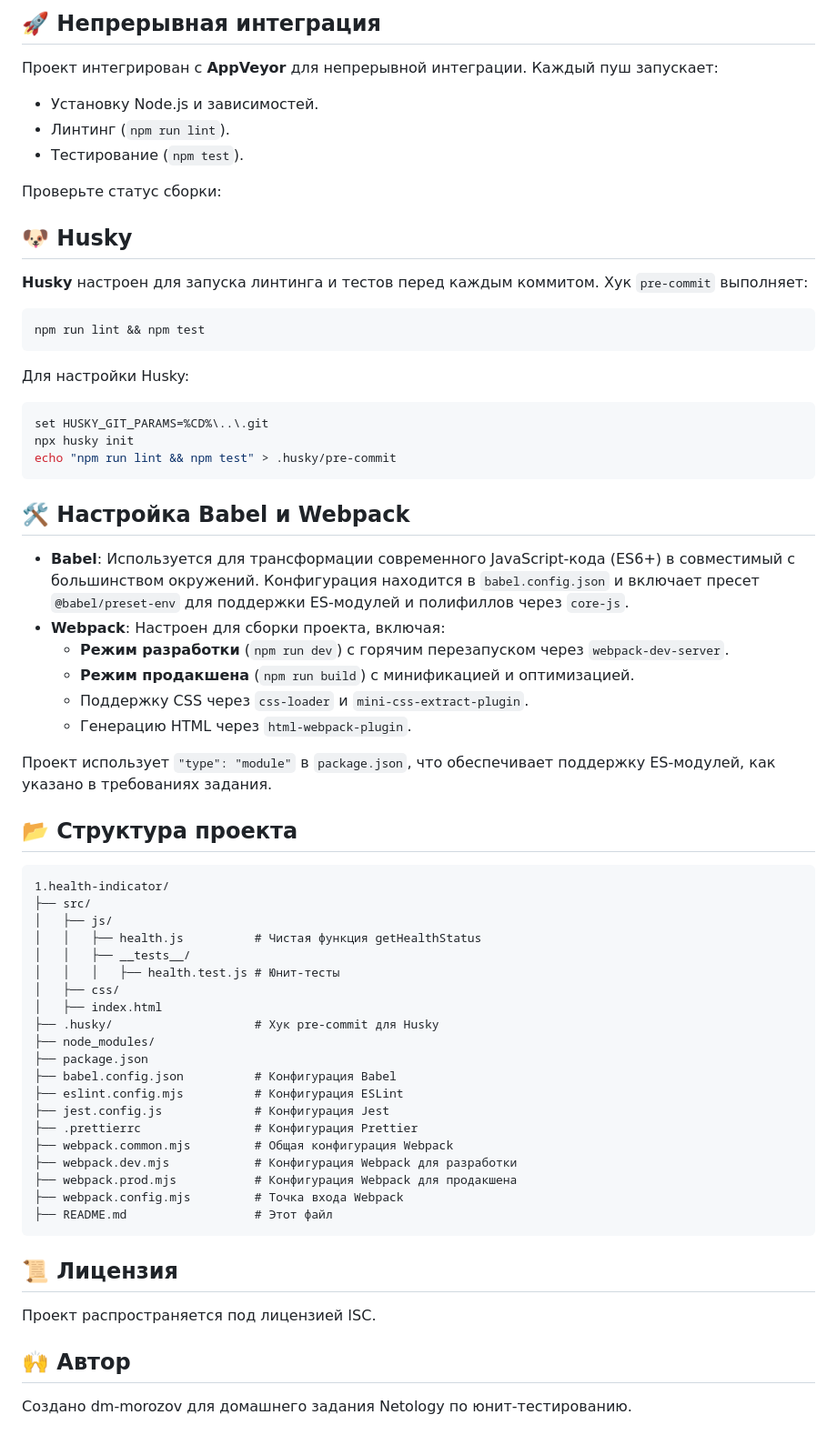
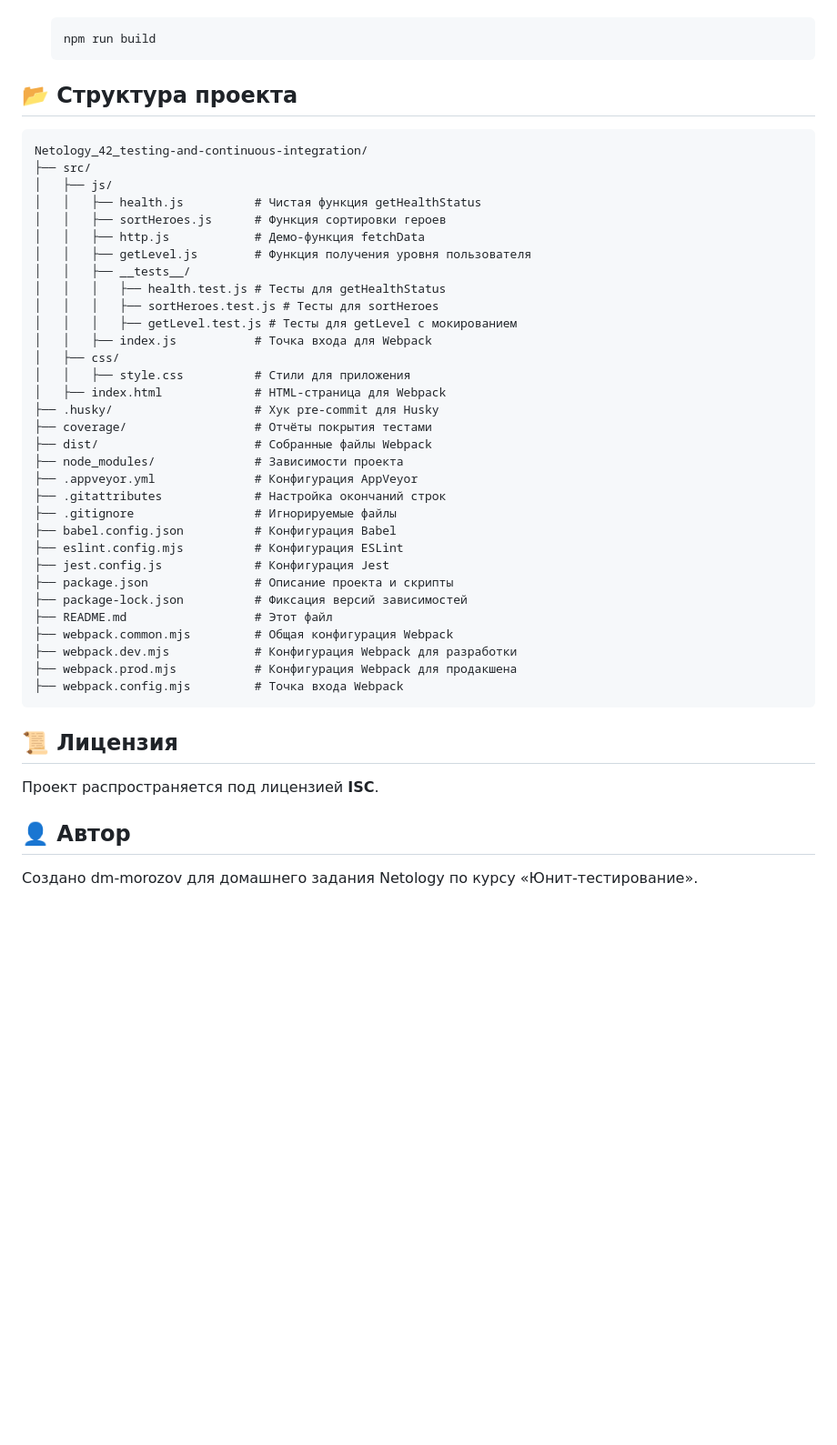
Before and after one commit to dm-morozov/Netology_42_testing-and-continuous-integration, a Markdown page: README.md, the part around the change printed below. Shown: that part at 91% size. GitHub-like rendering; blank space fills up the shorter version.

````diff
--- a/README.md
+++ b/README.md
@@ -127,69 +243,48 @@ npm run lint:fix
-## 🚀 Непрерывная интеграция
-
-Проект интегрирован с **AppVeyor** для непрерывной интеграции. Каждый пуш запускает:
-
-- Установку Node.js и зависимостей.
-- Линтинг (`npm run lint`).
-- Тестирование (`npm test`).
-
-Проверьте статус сборки:
-
-## 🐶 Husky
-
-**Husky** настроен для запуска линтинга и тестов перед каждым коммитом. Хук `pre-commit` выполняет:
-
-```bash
-npm run lint && npm test
-```
-
-Для настройки Husky:
-
-```bash
-set HUSKY_GIT_PARAMS=%CD%\..\.git
-npx husky init
-echo "npm run lint && npm test" > .husky/pre-commit
-```
-
-## 🛠️ Настройка Babel и Webpack
-
-- **Babel**: Используется для трансформации современного JavaScript-кода (ES6+) в совместимый с большинством окружений. Конфигурация находится в `babel.config.json` и включает пресет `@babel/preset-env` для поддержки ES-модулей и полифиллов через `core-js`.
-- **Webpack**: Настроен для сборки проекта, включая:
-  - **Режим разработки** (`npm run dev`) с горячим перезапуском через `webpack-dev-server`.
-  - **Режим продакшена** (`npm run build`) с минификацией и оптимизацией.
-  - Поддержку CSS через `css-loader` и `mini-css-extract-plugin`.
-  - Генерацию HTML через `html-webpack-plugin`.
-
-Проект использует `"type": "module"` в `package.json`, что обеспечивает поддержку ES-модулей, как указано в требованиях задания.
+   ```bash
+   npm run build
+   ```
 
 ## 📂 Структура проекта
 
 ```
-1.health-indicator/
+Netology_42_testing-and-continuous-integration/
 ├── src/
 │   ├── js/
 │   │   ├── health.js          # Чистая функция getHealthStatus
+│   │   ├── sortHeroes.js      # Функция сортировки героев
+│   │   ├── http.js            # Демо-функция fetchData
+│   │   ├── getLevel.js        # Функция получения уровня пользователя
 │   │   ├── __tests__/
-│   │   │   ├── health.test.js # Юнит-тесты
+│   │   │   ├── health.test.js # Тесты для getHealthStatus
+│   │   │   ├── sortHeroes.test.js # Тесты для sortHeroes
+│   │   │   ├── getLevel.test.js # Тесты для getLevel с мокированием
+│   │   ├── index.js           # Точка входа для Webpack
 │   ├── css/
-│   ├── index.html
+│   │   ├── style.css          # Стили для приложения
+│   ├── index.html             # HTML-страница для Webpack
 ├── .husky/                    # Хук pre-commit для Husky
-├── node_modules/
-├── package.json
+├── coverage/                  # Отчёты покрытия тестами
+├── dist/                      # Собранные файлы Webpack
+├── node_modules/              # Зависимости проекта
+├── .appveyor.yml              # Конфигурация AppVeyor
+├── .gitattributes             # Настройка окончаний строк
+├── .gitignore                 # Игнорируемые файлы
 ├── babel.config.json          # Конфигурация Babel
 ├── eslint.config.mjs          # Конфигурация ESLint
 ├── jest.config.js             # Конфигурация Jest
-├── .prettierrc                # Конфигурация Prettier
+├── package.json               # Описание проекта и скрипты
+├── package-lock.json          # Фиксация версий зависимостей
+├── README.md                  # Этот файл
 ├── webpack.common.mjs         # Общая конфигурация Webpack
 ├── webpack.dev.mjs            # Конфигурация Webpack для разработки
 ├── webpack.prod.mjs           # Конфигурация Webpack для продакшена
 ├── webpack.config.mjs         # Точка входа Webpack
-├── README.md                  # Этот файл
 ```
 
 ## 📜 Лицензия
 
-Проект распространяется под лицензией ISC.
+Проект распространяется под лицензией **ISC**.
 
-## 🙌 Автор
+## 👤 Автор
 
-Создано dm-morozov для домашнего задания Netology по юнит-тестированию.
+Создано dm-morozov для домашнего задания Netology по курсу «Юнит-тестирование».
````
Also changed, not shown: other parts of README.md (+204 -88 lines).
